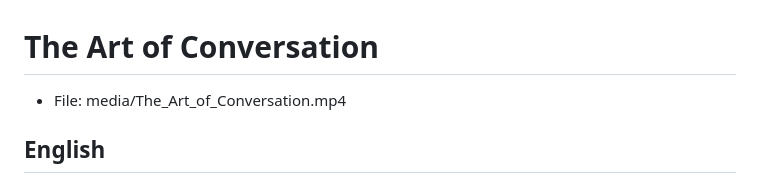
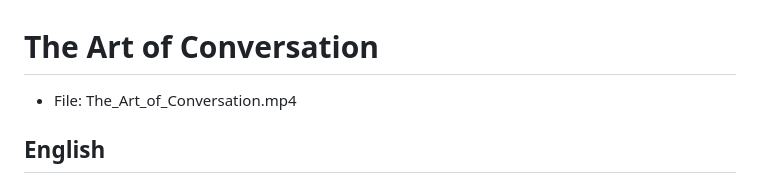
Before and after one commit to Snake-Sagittarius/music, a Markdown page: songs.md, the part around the change. Drawn GitHub-style.

```diff
--- a/songs.md
+++ b/songs.md
@@ -1,5 +1,5 @@
 # The Art of Conversation
-- File: media/The_Art_of_Conversation.mp4
+- File: The_Art_of_Conversation.mp4
 
 ## English
 [Intro]
```
